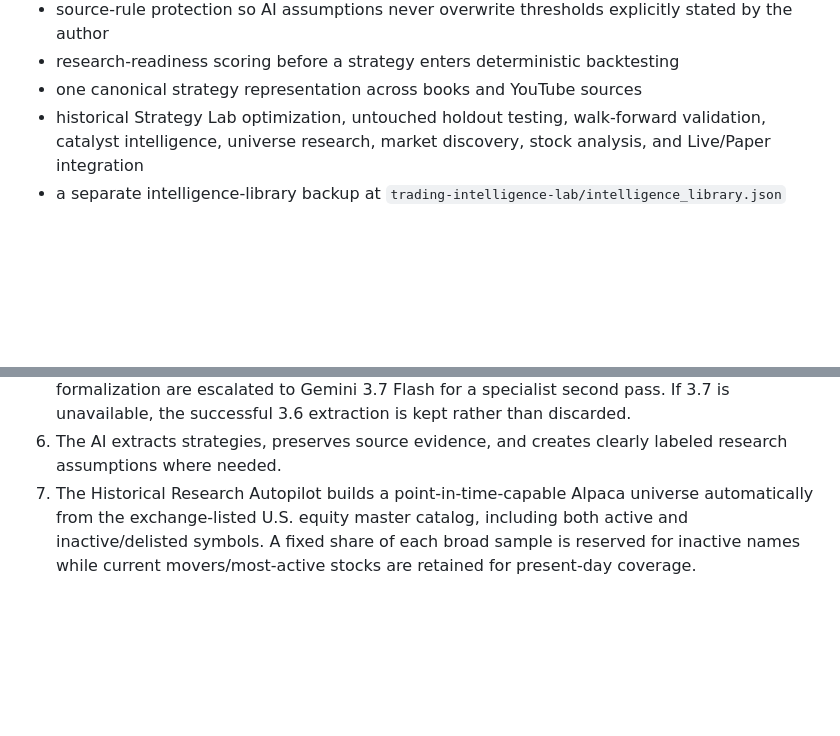
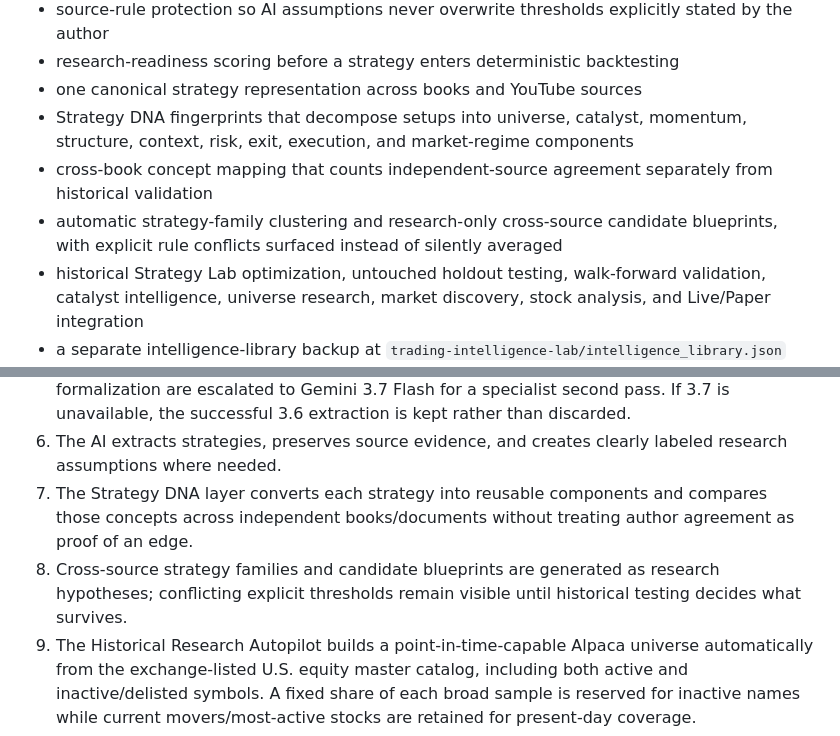
Before and after one commit to derektshaffer/youtube-trading-strategy-lab-public, a Markdown page: README.md, 2 parts joined by grey strips. Drawn GitHub-style; blank space fills up the shorter version.

Commit message:
Document Strategy DNA research workflow

```diff
--- a/README.md
+++ b/README.md
@@ -115,6 +115,9 @@ It is intentionally separate from the current YouTube Trading Lab home screen. T
 - source-rule protection so AI assumptions never overwrite thresholds explicitly stated by the author
 - research-readiness scoring before a strategy enters deterministic backtesting
 - one canonical strategy representation across books and YouTube sources
+- Strategy DNA fingerprints that decompose setups into universe, catalyst, momentum, structure, context, risk, exit, execution, and market-regime components
+- cross-book concept mapping that counts independent-source agreement separately from historical validation
+- automatic strategy-family clustering and research-only cross-source candidate blueprints, with explicit rule conflicts surfaced instead of silently averaged
 - historical Strategy Lab optimization, untouched holdout testing, walk-forward validation, catalyst intelligence, universe research, market discovery, stock analysis, and Live/Paper integration
 - a separate intelligence-library backup at `trading-intelligence-lab/intelligence_library.json`
 - read/import access to strategies already saved by the YouTube Trading Lab
@@ -127,6 +130,8 @@ Normal book workflow:
 4. Click **Analyze source and extract strategies** once.
 5. Gemini 3.6 Flash performs the normal bulk book extraction. Only sections with low confidence, conflicting/ambiguous requirements, evidence gaps, or unusually difficult formalization are escalated to Gemini 3.7 Flash for a specialist second pass. If 3.7 is unavailable, the successful 3.6 extraction is kept rather than discarded.
 6. The AI extracts strategies, preserves source evidence, and creates clearly labeled research assumptions where needed.
+7. The Strategy DNA layer converts each strategy into reusable components and compares those concepts across independent books/documents without treating author agreement as proof of an edge.
+8. Cross-source strategy families and candidate blueprints are generated as research hypotheses; conflicting explicit thresholds remain visible until historical testing decides what survives.
 7. The Historical Research Autopilot builds a point-in-time-capable Alpaca universe automatically from the exchange-listed U.S. equity master catalog, including both active and inactive/delisted symbols. A fixed share of each broad sample is reserved for inactive names while current movers/most-active stocks are retained for present-day coverage.
 8. About five years of daily history is used only to identify stocks and dates that previously exhibited strategy-relevant conditions. Actual dated bar availability is used to infer when each symbol existed. Future trade P/L is not used for candidate selection.
 9. Instead of forcing every strategy into the latest 60 days, the Lab selects bounded historical research windows around the strongest actual opportunity clusters for each finalist stock. Those windows can be years in the past and can belong to symbols that are inactive today.
```
